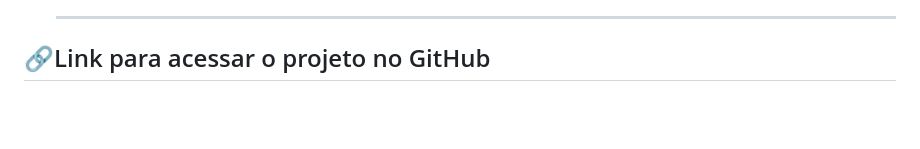
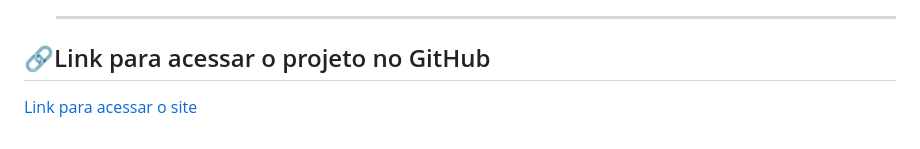
Before and after one commit to pedrobezerra14/SITE-APPLE, a Markdown page: README.md, the part around the change. Drawn GitHub-style; blank space fills up the shorter version.

```diff
--- a/README.md
+++ b/README.md
@@ -84,3 +84,5 @@
 5. [Figma](https://www.figma.com/)<hr>
 
 ## 🔗Link para acessar o projeto no GitHub
+
+[Link para acessar o site](https://pedrobezerra14.github.io/SITE-APPLE/)
```
